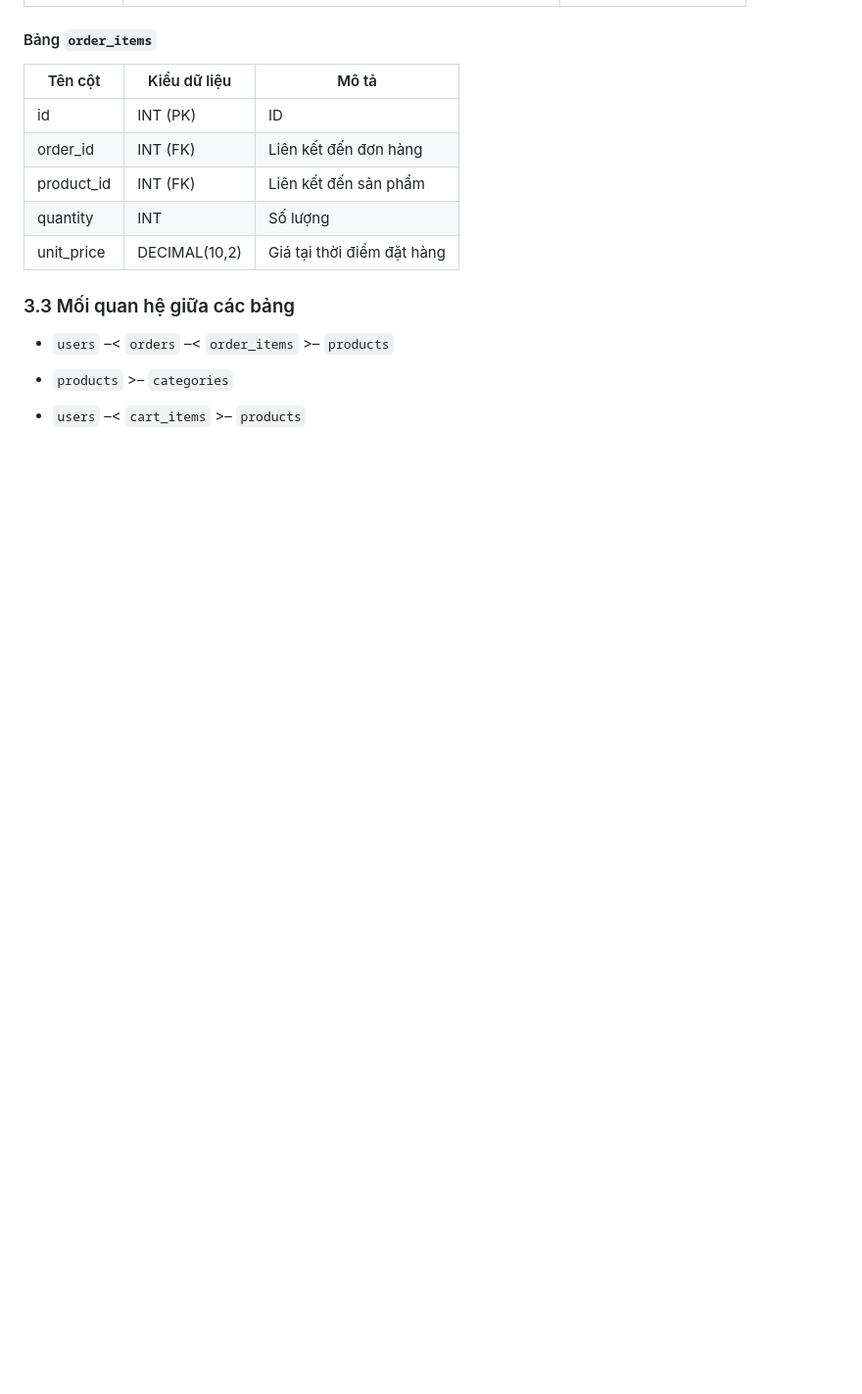
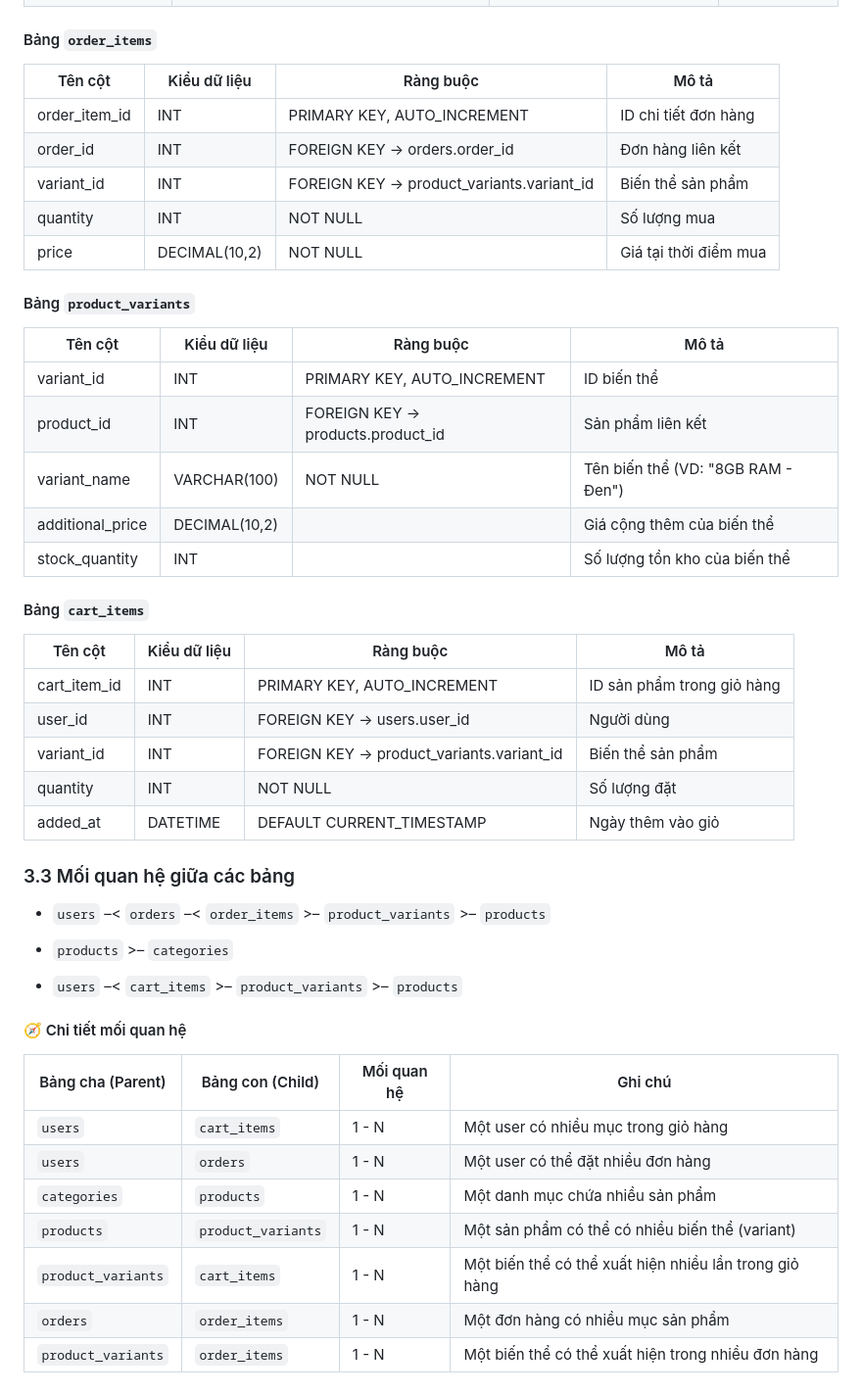
Before and after one commit to zatalav/CSE702025-N06-Nhom_4, a Markdown page: README.md, the part around one of its changes. Shown at 98% size. Rendered like a GitHub page; blank space fills up the shorter version.

```diff
--- a/README.md
+++ b/README.md
@@ -259,16 +262,46 @@ Database Server (MySQL): Lưu trữ dữ liệu sản phẩm, người dùng, đ
 
 #### Bảng `order_items`
-| Tên cột     | Kiểu dữ liệu  | Mô tả                      |
-| ----------- | ------------- | -------------------------- |
-| id          | INT (PK)      | ID                         |
-| order\_id   | INT (FK)      | Liên kết đến đơn hàng      |
-| product\_id | INT (FK)      | Liên kết đến sản phẩm      |
-| quantity    | INT           | Số lượng                   |
-| unit\_price | DECIMAL(10,2) | Giá tại thời điểm đặt hàng |
+| Tên cột         | Kiểu dữ liệu  | Ràng buộc                                    | Mô tả                 |
+| --------------- | ------------- | -------------------------------------------- | --------------------- |
+| order\_item\_id | INT           | PRIMARY KEY, AUTO\_INCREMENT                 | ID chi tiết đơn hàng  |
+| order\_id       | INT           | FOREIGN KEY -> orders.order\_id              | Đơn hàng liên kết     |
+| variant\_id     | INT           | FOREIGN KEY -> product\_variants.variant\_id | Biến thể sản phẩm     |
+| quantity        | INT           | NOT NULL                                     | Số lượng mua          |
+| price           | DECIMAL(10,2) | NOT NULL                                     | Giá tại thời điểm mua |
+
+#### Bảng `product_variants`
+| Tên cột           | Kiểu dữ liệu  | Ràng buộc                           | Mô tả                              |
+| ----------------- | ------------- | ----------------------------------- | ---------------------------------- |
+| variant\_id       | INT           | PRIMARY KEY, AUTO\_INCREMENT        | ID biến thể                        |
+| product\_id       | INT           | FOREIGN KEY -> products.product\_id | Sản phẩm liên kết                  |
+| variant\_name     | VARCHAR(100)  | NOT NULL                            | Tên biến thể (VD: "8GB RAM - Đen") |
+| additional\_price | DECIMAL(10,2) |                                     | Giá cộng thêm của biến thể         |
+| stock\_quantity   | INT           |                                     | Số lượng tồn kho của biến thể      |
+
+#### Bảng `cart_items`
+| Tên cột        | Kiểu dữ liệu | Ràng buộc                                    | Mô tả                      |
+| -------------- | ------------ | -------------------------------------------- | -------------------------- |
+| cart\_item\_id | INT          | PRIMARY KEY, AUTO\_INCREMENT                 | ID sản phẩm trong giỏ hàng |
+| user\_id       | INT          | FOREIGN KEY -> users.user\_id                | Người dùng                 |
+| variant\_id    | INT          | FOREIGN KEY -> product\_variants.variant\_id | Biến thể sản phẩm          |
+| quantity       | INT          | NOT NULL                                     | Số lượng đặt               |
+| added\_at      | DATETIME     | DEFAULT CURRENT\_TIMESTAMP                   | Ngày thêm vào giỏ          |
 
 ### 3.3 Mối quan hệ giữa các bảng
-- `users` –< `orders` –< `order_items` >– `products`
+- `users` –< `orders` –< `order_items` >– `product_variants` >– `products`
 
 - `products` >– `categories`
 
-- `users` –< `cart_items` >– `products`
+- `users` –< `cart_items` >– `product_variants` >– `products`
+
+#### 🧭 Chi tiết mối quan hệ
+
+| Bảng cha (Parent)  | Bảng con (Child)   | Mối quan hệ | Ghi chú                                                |
+| ------------------ | ------------------ | ----------- | ------------------------------------------------------ |
+| `users`            | `cart_items`       | 1 - N       | Một user có nhiều mục trong giỏ hàng                   |
+| `users`            | `orders`           | 1 - N       | Một user có thể đặt nhiều đơn hàng                     |
+| `categories`       | `products`         | 1 - N       | Một danh mục chứa nhiều sản phẩm                       |
+| `products`         | `product_variants` | 1 - N       | Một sản phẩm có thể có nhiều biến thể (variant)        |
+| `product_variants` | `cart_items`       | 1 - N       | Một biến thể có thể xuất hiện nhiều lần trong giỏ hàng |
+| `orders`           | `order_items`      | 1 - N       | Một đơn hàng có nhiều mục sản phẩm                     |
+| `product_variants` | `order_items`      | 1 - N       | Một biến thể có thể xuất hiện trong nhiều đơn hàng     |
```
Also changed, not shown: other parts of README.md (+35 -32 lines).
